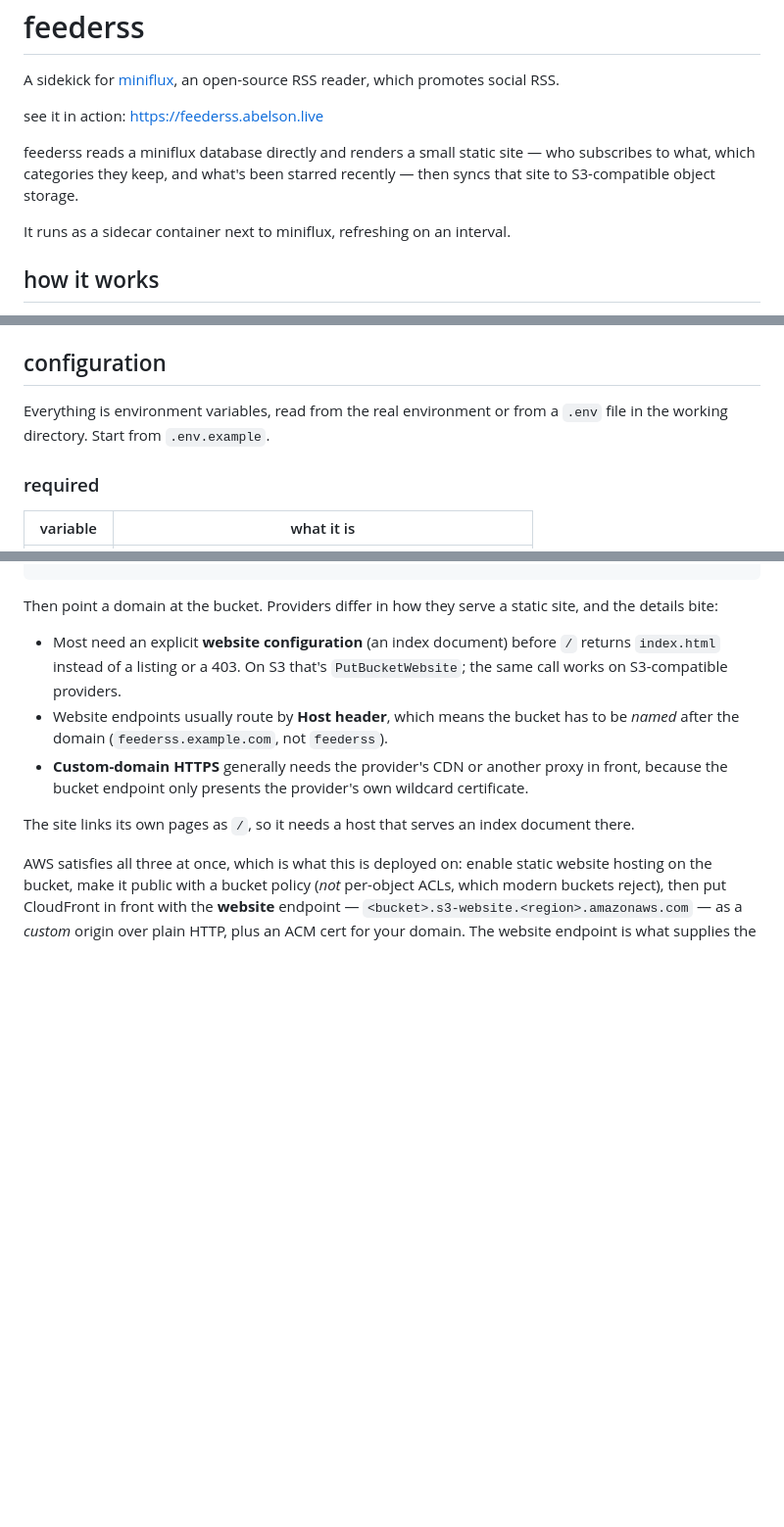
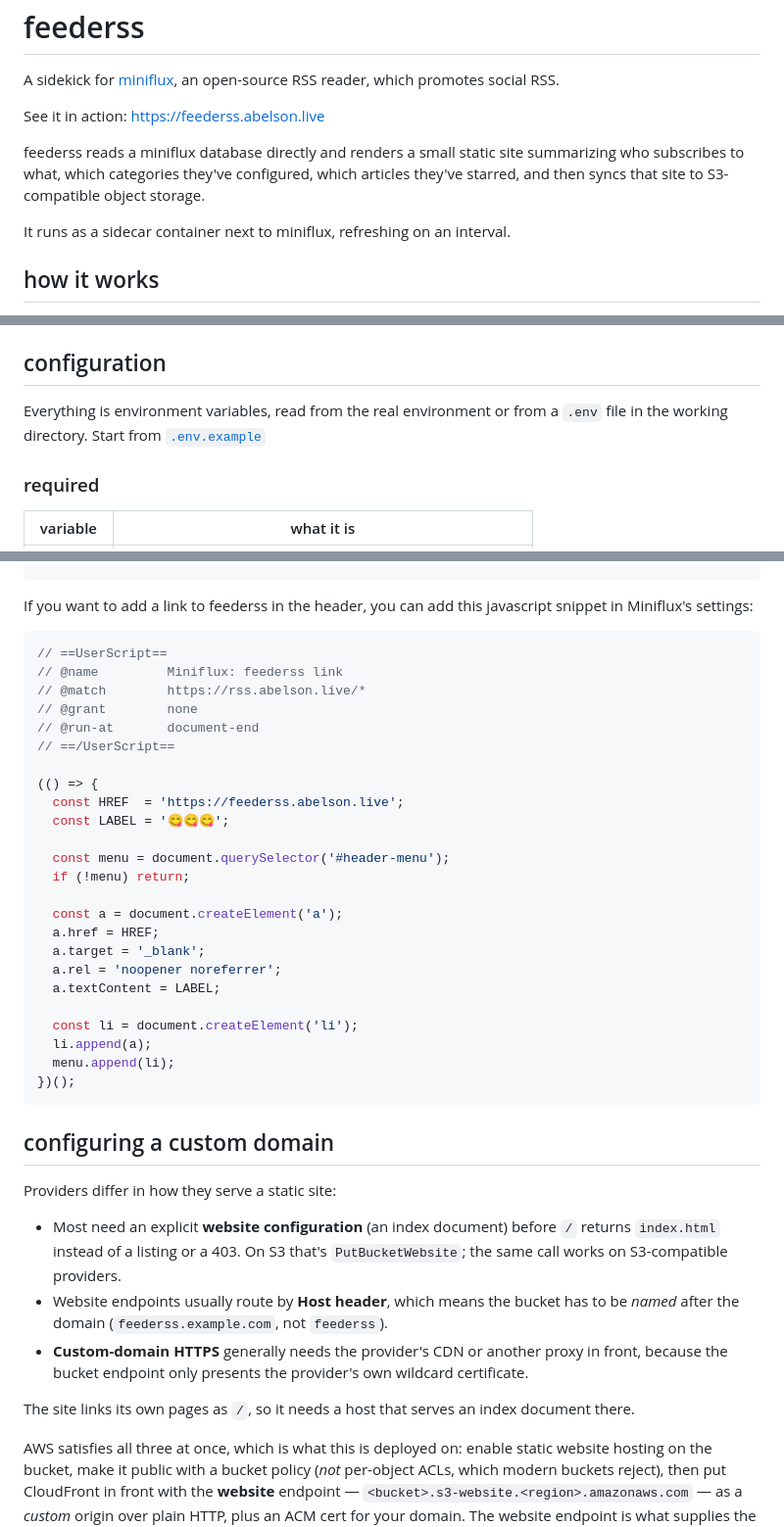
Before and after one commit to abelsonlive/feederss, a Markdown page: README.md, 3 parts joined by grey strips. Shown at 98% size. Rendered like a GitHub page; blank space fills up the shorter version.

Commit message:
update readme + add js snippet

````diff
--- a/README.md
+++ b/README.md
@@ -3,11 +3,9 @@ feederss
 
 A sidekick for [miniflux](https://miniflux.app/), an open-source RSS reader, which promotes social RSS.
 
-see it in action: https://feederss.abelson.live
+See it in action: https://feederss.abelson.live
 
-feederss reads a miniflux database directly and renders a small static site —
-who subscribes to what, which categories they keep, and what's been starred
-recently — then syncs that site to S3-compatible object storage.
+feederss reads a miniflux database directly and renders a small static site summarizing who subscribes to what, which categories they've configured, which articles they've starred, and then syncs that site to S3-compatible object storage.
 
 It runs as a sidecar container next to miniflux, refreshing on an interval.
 
@@ -30,7 +28,7 @@ miniflux's postgres ──► feederss ──► object storage ──► your s
 ## configuration
 
 Everything is environment variables, read from the real environment or from a
-`.env` file in the working directory. Start from `.env.example`.
+`.env` file in the working directory. Start from [`.env.example`](.env.example)
 
 ### required
 
@@ -146,8 +144,38 @@ services:
         condition: service_healthy
 ```
 
-Then point a domain at the bucket. Providers differ in how they serve a static
-site, and the details bite:
+If you want to add a link to feederss in the header, you can add this javascript snippet in Miniflux's settings:
+
+```js
+// ==UserScript==
+// @name         Miniflux: feederss link
+// @match        https://rss.abelson.live/*
+// @grant        none
+// @run-at       document-end
+// ==/UserScript==
+
+(() => {
+  const HREF  = 'https://feederss.abelson.live';
+  const LABEL = '😋😋😋';
+
+  const menu = document.querySelector('#header-menu');
+  if (!menu) return;
+
+  const a = document.createElement('a');
+  a.href = HREF;
+  a.target = '_blank';
+  a.rel = 'noopener noreferrer';
+  a.textContent = LABEL;
+
+  const li = document.createElement('li');
+  li.append(a);
+  menu.append(li);
+})();
+```
+
+## configuring a custom domain
+
+Providers differ in how they serve a static site:
 
 - Most need an explicit **website configuration** (an index document) before
   `/` returns `index.html` instead of a listing or a 403. On S3 that's
````
Also changed, not shown: other parts of README.md (+1 -1 lines).
